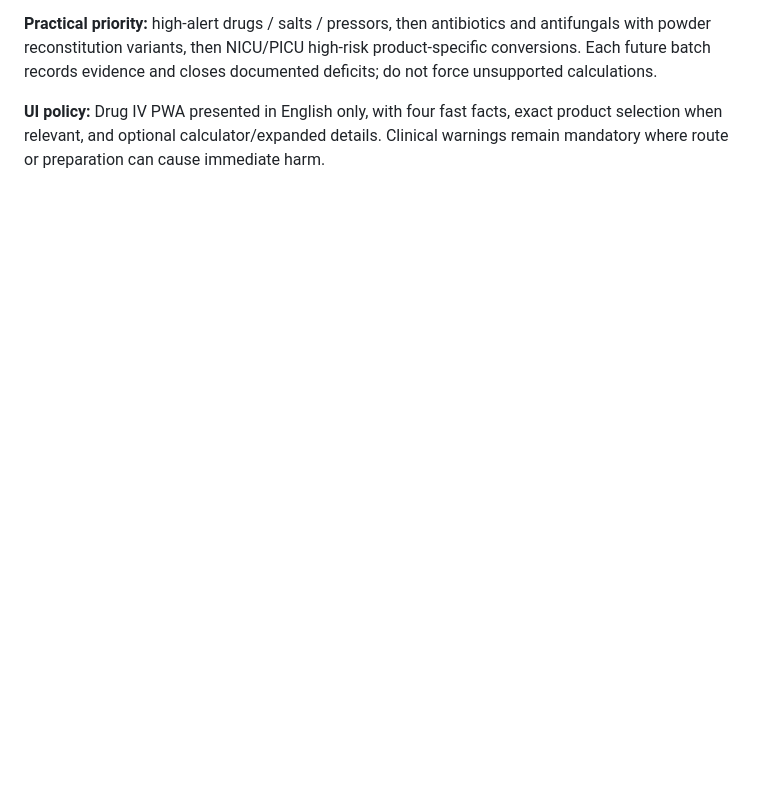
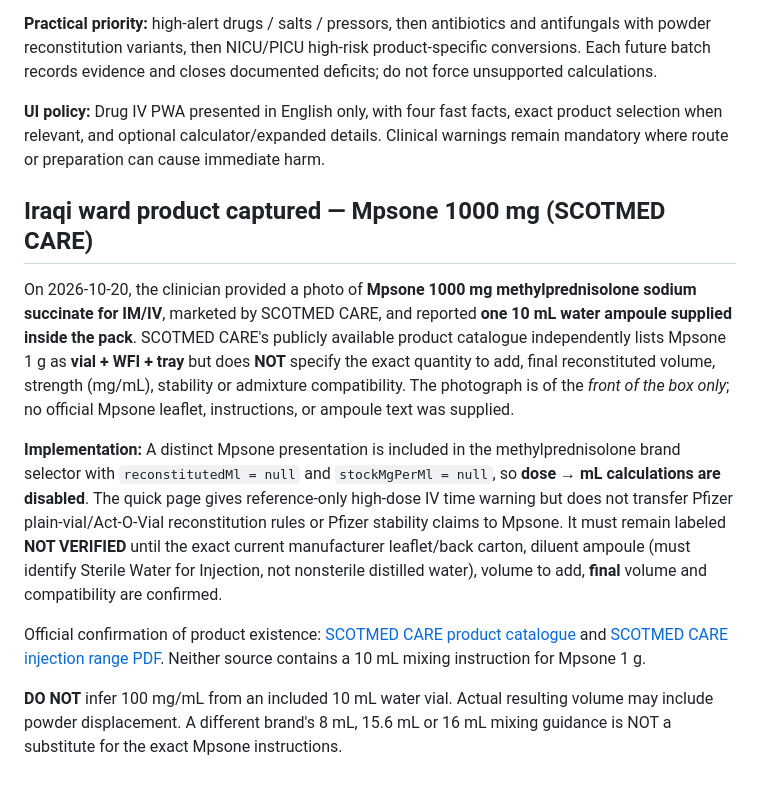
Before and after one commit to mustafagfx97-arch/Drug-edu, a Markdown page: docs/iv-clinical-reaudit-status-2026-10-20.md, the part around the change. Rendered like a GitHub page; blank space fills up the shorter version.

Commit message:
Record Mpsone 1 g local carton and reported 10 mL WFI without treating manufacturer reconstitution as verified

```diff
--- a/docs/iv-clinical-reaudit-status-2026-10-20.md
+++ b/docs/iv-clinical-reaudit-status-2026-10-20.md
@@ -60,3 +60,14 @@ Additional examples flagged by automated screening for manufacturer/formulation
 **Practical priority:** high-alert drugs / salts / pressors, then antibiotics and antifungals with powder reconstitution variants, then NICU/PICU high-risk product-specific conversions. Each future batch records evidence and closes documented deficits; do not force unsupported calculations.
 
 **UI policy:** Drug IV PWA presented in English only, with four fast facts, exact product selection when relevant, and optional calculator/expanded details. Clinical warnings remain mandatory where route or preparation can cause immediate harm.
+
+
+## Iraqi ward product captured — Mpsone 1000 mg (SCOTMED CARE)
+
+On 2026-10-20, the clinician provided a photo of **Mpsone 1000 mg methylprednisolone sodium succinate for IM/IV**, marketed by SCOTMED CARE, and reported **one 10 mL water ampoule supplied inside the pack**. SCOTMED CARE's publicly available product catalogue independently lists Mpsone 1 g as **vial + WFI + tray** but does **NOT** specify the exact quantity to add, final reconstituted volume, strength (mg/mL), stability or admixture compatibility. The photograph is of the *front of the box only*; no official Mpsone leaflet, instructions, or ampoule text was supplied.
+
+**Implementation:** A distinct Mpsone presentation is included in the methylprednisolone brand selector with `reconstitutedMl = null` and `stockMgPerMl = null`, so **dose → mL calculations are disabled**. The quick page gives reference-only high-dose IV time warning but does not transfer Pfizer plain-vial/Act-O-Vial reconstitution rules or Pfizer stability claims to Mpsone. It must remain labeled **NOT VERIFIED** until the exact current manufacturer leaflet/back carton, diluent ampoule (must identify Sterile Water for Injection, not nonsterile distilled water), volume to add, **final** volume and compatibility are confirmed.
+
+Official confirmation of product existence: [SCOTMED CARE product catalogue](https://www.scotmedcare.com/products/page/5/) and [SCOTMED CARE injection range PDF](https://www.scotmedcare.com/wp-content/uploads/2024/02/Scotmed-Care-Pvt-Ltd-PCD.pdf). Neither source contains a 10 mL mixing instruction for Mpsone 1 g.
+
+**DO NOT** infer 100 mg/mL from an included 10 mL water vial. Actual resulting volume may include powder displacement. A different brand's 8 mL, 15.6 mL or 16 mL mixing guidance is NOT a substitute for the exact Mpsone instructions.
```
